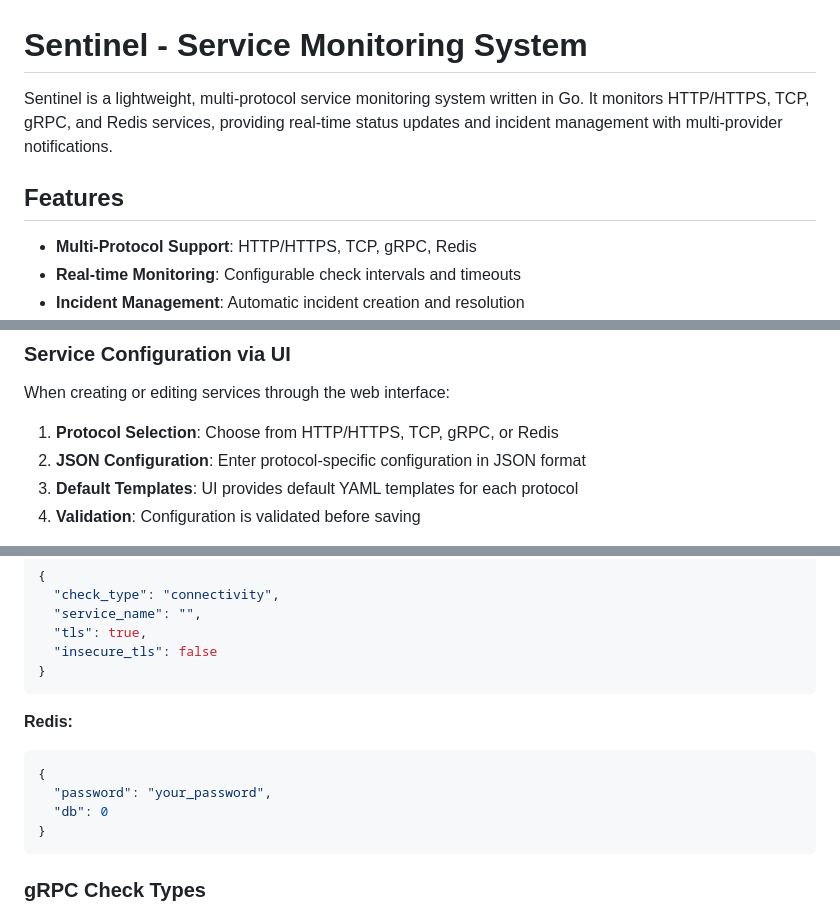
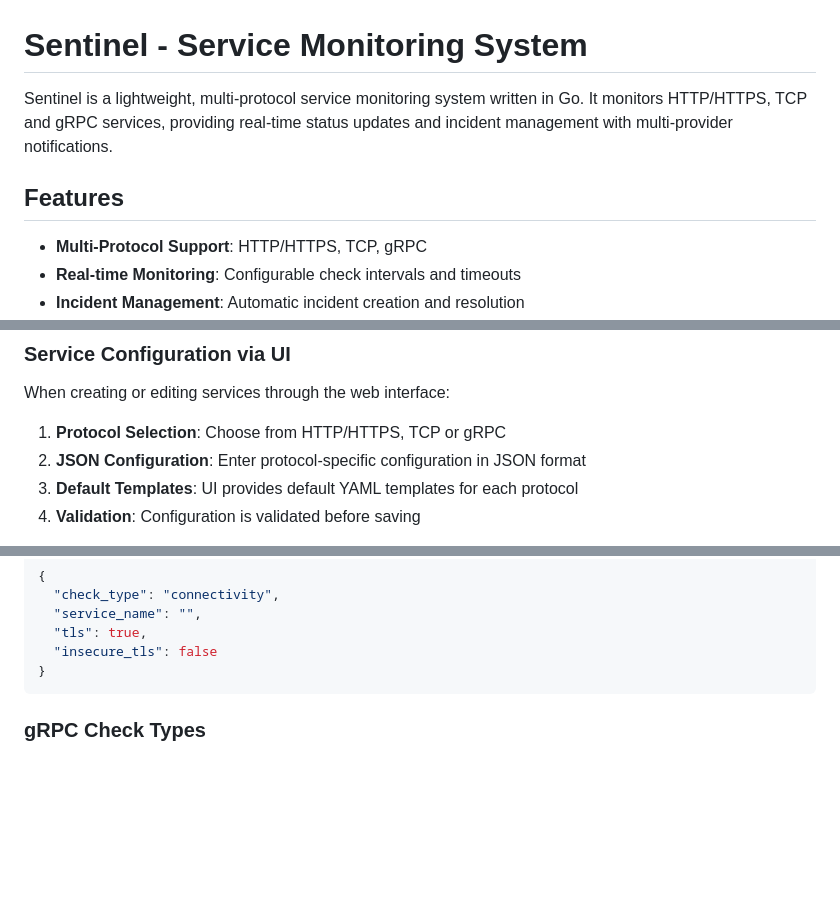
Before and after one commit to sxwebdev/sentinel, a Markdown page: README.md, 3 parts joined by grey strips. Drawn GitHub-style; blank space fills up the shorter version.

````diff
--- a/README.md
+++ b/README.md
@@ -1,10 +1,10 @@
 # Sentinel - Service Monitoring System
 
-Sentinel is a lightweight, multi-protocol service monitoring system written in Go. It monitors HTTP/HTTPS, TCP, gRPC, and Redis services, providing real-time status updates and incident management with multi-provider notifications.
+Sentinel is a lightweight, multi-protocol service monitoring system written in Go. It monitors HTTP/HTTPS, TCP and gRPC services, providing real-time status updates and incident management with multi-provider notifications.
 
 ## Features
 
-- **Multi-Protocol Support**: HTTP/HTTPS, TCP, gRPC, Redis
+- **Multi-Protocol Support**: HTTP/HTTPS, TCP, gRPC
 - **Real-time Monitoring**: Configurable check intervals and timeouts
 - **Incident Management**: Automatic incident creation and resolution
 - **Multi-Provider Notifications**: Alert and recovery notifications via multiple providers (Telegram, Discord, Slack, Email, Webhooks, etc.)
@@ -111,7 +111,7 @@ notifications:
 
 When creating or editing services through the web interface:
 
-1. **Protocol Selection**: Choose from HTTP/HTTPS, TCP, gRPC, or Redis
+1. **Protocol Selection**: Choose from HTTP/HTTPS, TCP or gRPC
 2. **JSON Configuration**: Enter protocol-specific configuration in JSON format
 3. **Default Templates**: UI provides default YAML templates for each protocol
 4. **Validation**: Configuration is validated before saving
@@ -148,15 +148,6 @@ Example JSON configurations for each protocol:
   "service_name": "",
   "tls": true,
   "insecure_tls": false
-}
-```
-
-**Redis:**
-
-```json
-{
-  "password": "your_password",
-  "db": 0
 }
 ```
 
````
